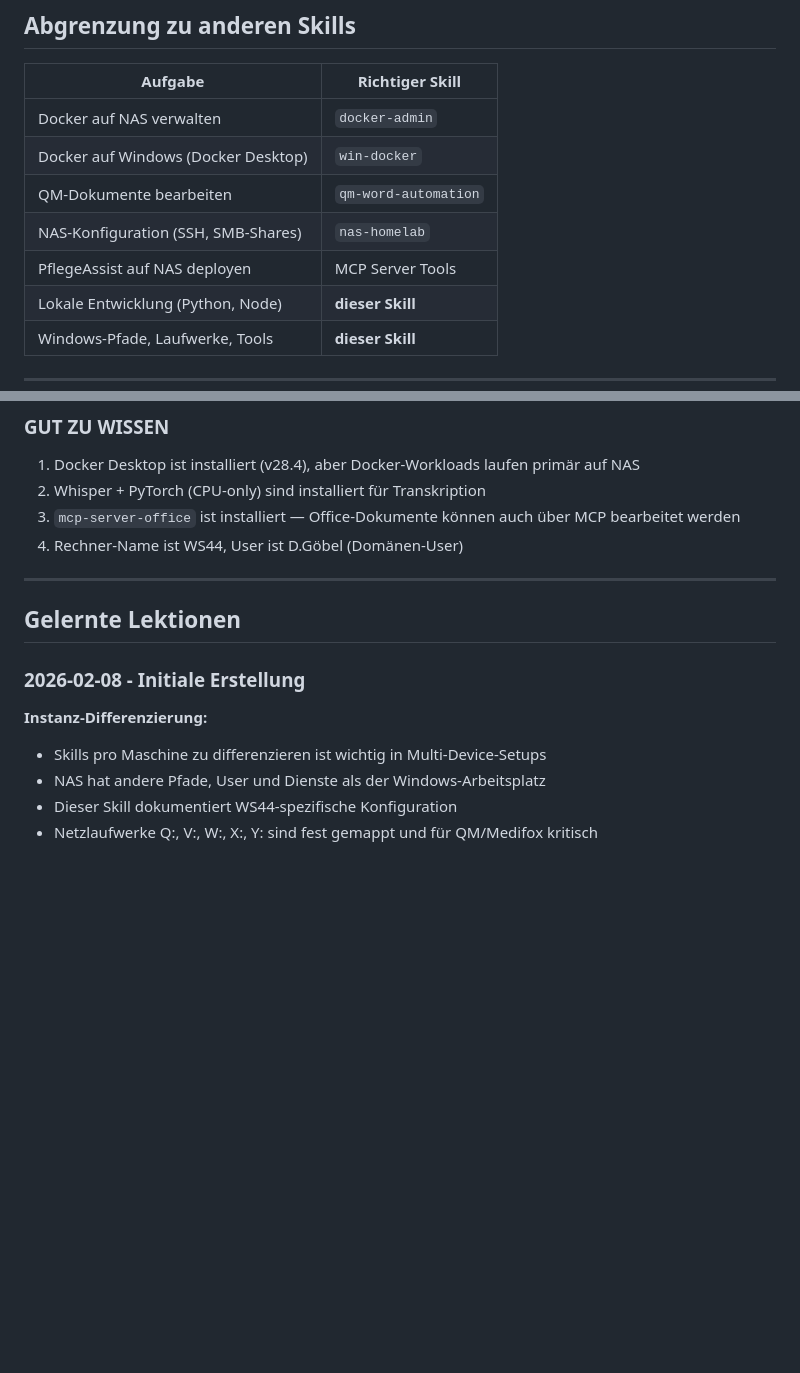
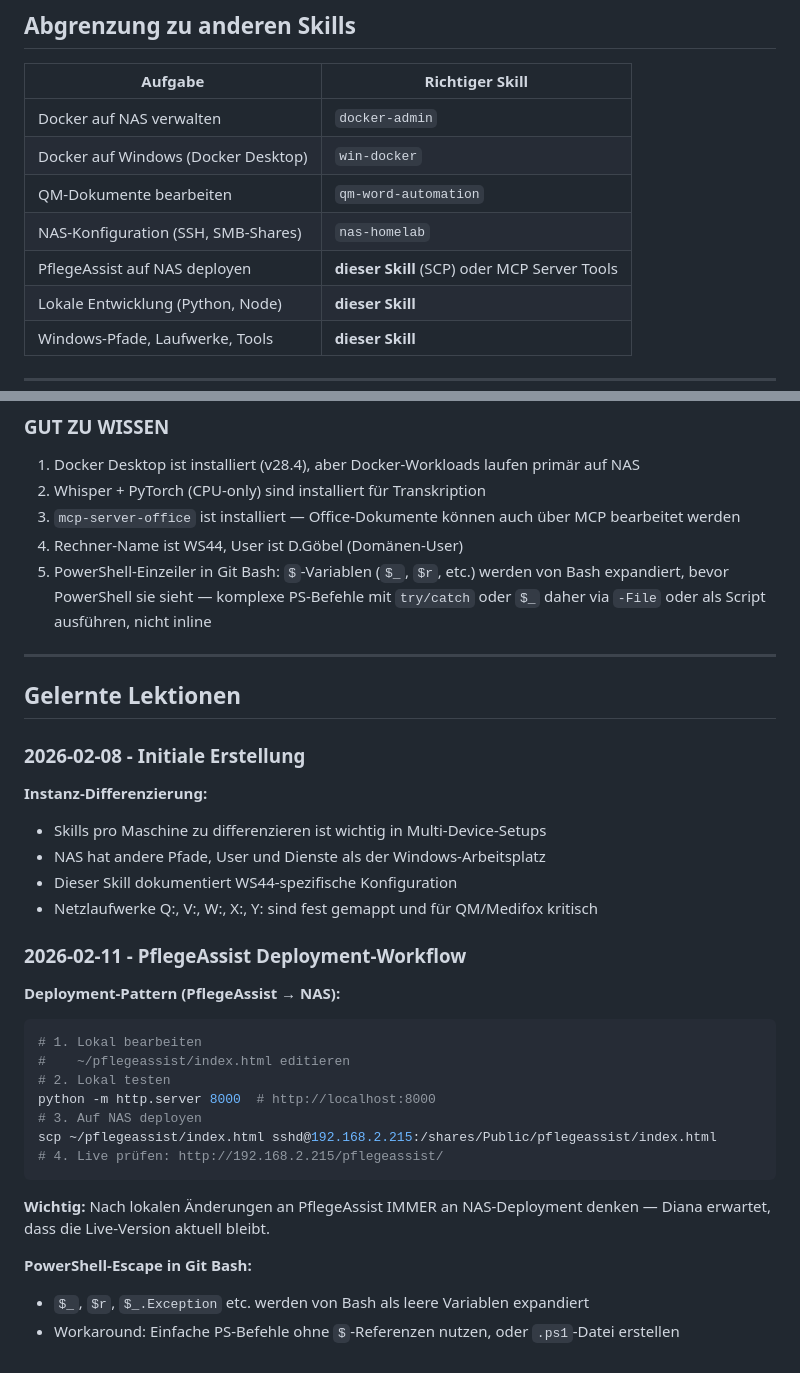
Before and after one commit to jahcoozi92-collab/claude-skills, a Markdown page: windows-workstation/SKILL.md, 2 parts joined by grey strips. Rendered like a GitHub page; blank space fills up the shorter version.

Commit message:
windows-workstation: deployment-workflow, powershell-escape-gotcha
- PflegeAssist SCP-Deployment-Pattern dokumentiert
- Abgrenzungstabelle korrigiert (SCP als Deployment-Option)
- PowerShell $-Variable Escape-Problem in Git Bash dokumentiert
- Diana erwartet Deployment-Reminder nach lokalen Edits

Co-Authored-By: Claude Opus 4.6 <noreply@anthropic.com>

````diff
--- a/windows-workstation/SKILL.md
+++ b/windows-workstation/SKILL.md
@@ -142,7 +142,7 @@ ping 192.168.2.215
 | Docker auf Windows (Docker Desktop) | `win-docker` |
 | QM-Dokumente bearbeiten | `qm-word-automation` |
 | NAS-Konfiguration (SSH, SMB-Shares) | `nas-homelab` |
-| PflegeAssist auf NAS deployen | MCP Server Tools |
+| PflegeAssist auf NAS deployen | **dieser Skill** (SCP) oder MCP Server Tools |
 | Lokale Entwicklung (Python, Node) | **dieser Skill** |
 | Windows-Pfade, Laufwerke, Tools | **dieser Skill** |
 
@@ -165,6 +165,7 @@ ping 192.168.2.215
 2. Whisper + PyTorch (CPU-only) sind installiert für Transkription
 3. `mcp-server-office` ist installiert — Office-Dokumente können auch über MCP bearbeitet werden
 4. Rechner-Name ist WS44, User ist D.Göbel (Domänen-User)
+5. PowerShell-Einzeiler in Git Bash: `$`-Variablen (`$_`, `$r`, etc.) werden von Bash expandiert, bevor PowerShell sie sieht — komplexe PS-Befehle mit `try/catch` oder `$_` daher via `-File` oder als Script ausführen, nicht inline
 
 ---
 
@@ -177,3 +178,22 @@ ping 192.168.2.215
 - NAS hat andere Pfade, User und Dienste als der Windows-Arbeitsplatz
 - Dieser Skill dokumentiert WS44-spezifische Konfiguration
 - Netzlaufwerke Q:, V:, W:, X:, Y: sind fest gemappt und für QM/Medifox kritisch
+
+### 2026-02-11 - PflegeAssist Deployment-Workflow
+
+**Deployment-Pattern (PflegeAssist → NAS):**
+```bash
+# 1. Lokal bearbeiten
+#    ~/pflegeassist/index.html editieren
+# 2. Lokal testen
+python -m http.server 8000  # http://localhost:8000
+# 3. Auf NAS deployen
+scp ~/pflegeassist/index.html sshd@192.168.2.215:/shares/Public/pflegeassist/index.html
+# 4. Live prüfen: http://192.168.2.215/pflegeassist/
+```
+
+**Wichtig:** Nach lokalen Änderungen an PflegeAssist IMMER an NAS-Deployment denken — Diana erwartet, dass die Live-Version aktuell bleibt.
+
+**PowerShell-Escape in Git Bash:**
+- `$_`, `$r`, `$_.Exception` etc. werden von Bash als leere Variablen expandiert
+- Workaround: Einfache PS-Befehle ohne `$`-Referenzen nutzen, oder `.ps1`-Datei erstellen
````
